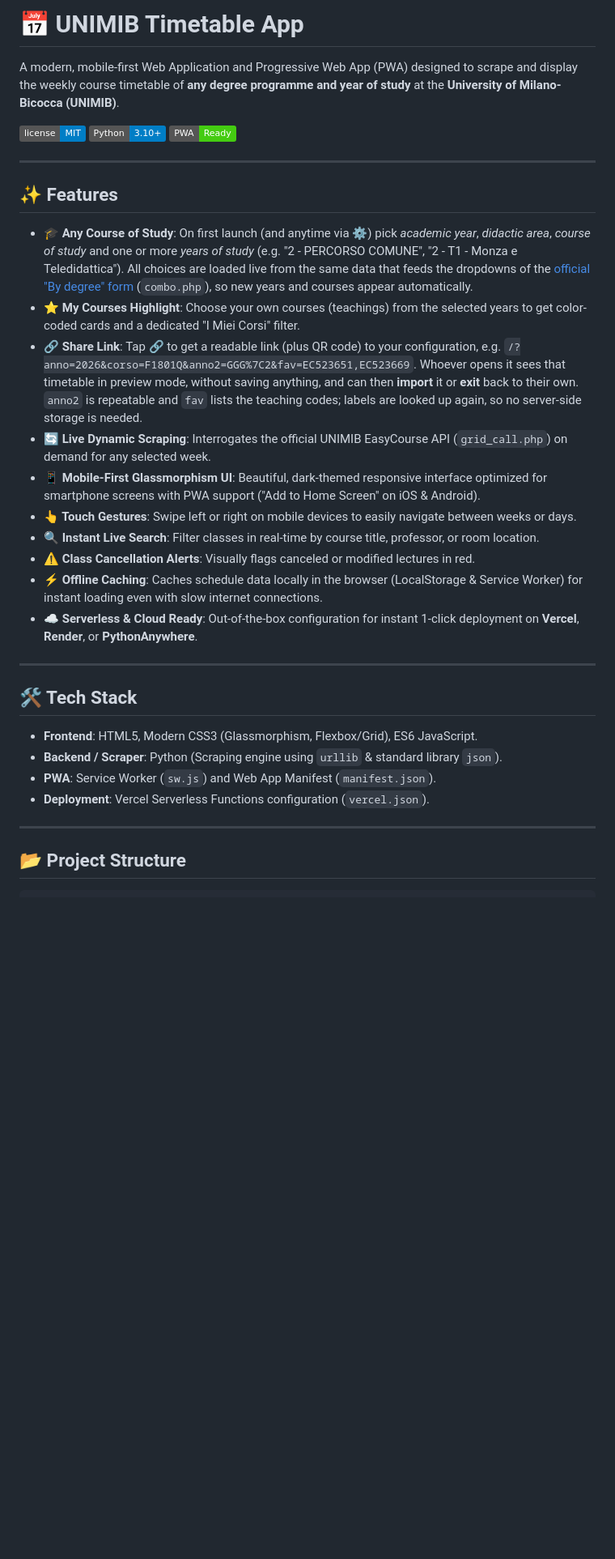
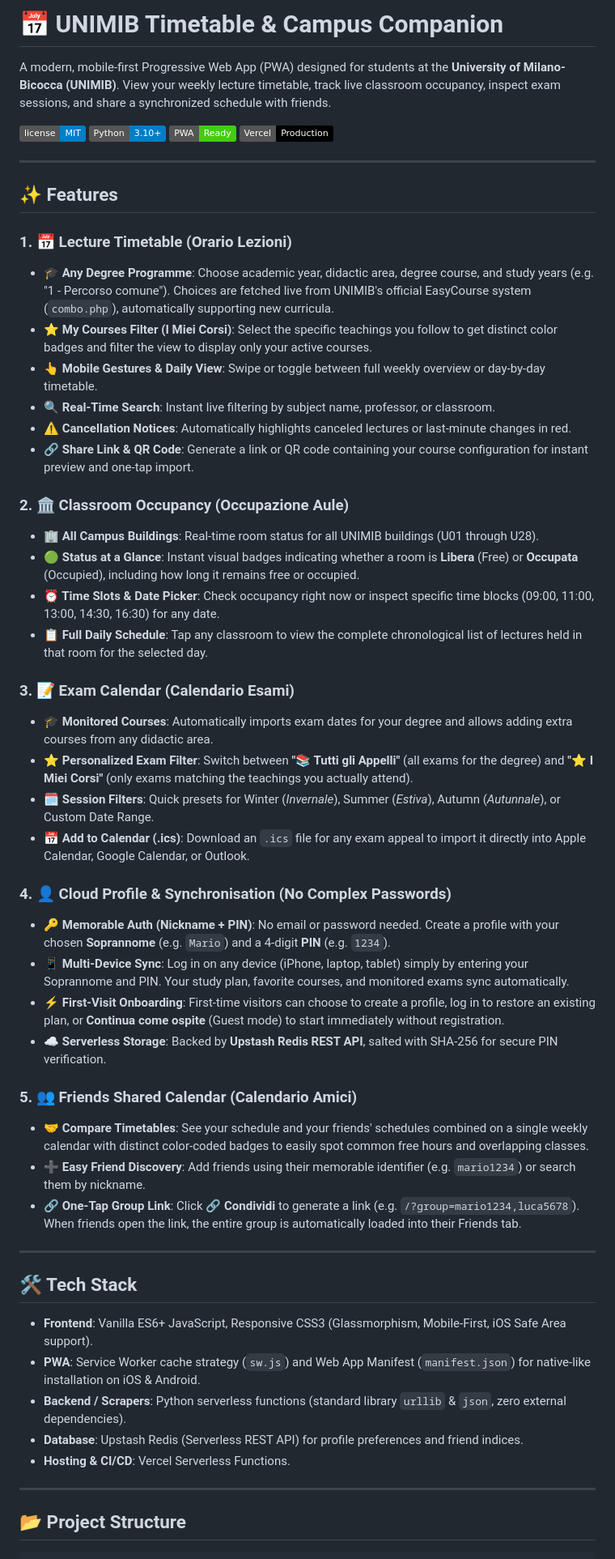
Before and after one commit to mbroglio/UNIMIB_Calendar, a Markdown page: README.md, the part around one of its changes. Shown at 81% size. Drawn GitHub-style; badges without logos; blank space fills up the shorter version.

```diff
--- a/README.md
+++ b/README.md
@@ -1,34 +1,56 @@
-# 📅 UNIMIB Timetable App
+# 📅 UNIMIB Timetable & Campus Companion
 
-A modern, mobile-first Web Application and Progressive Web App (PWA) designed to scrape and display the weekly course timetable of **any degree programme and year of study** at the **University of Milano-Bicocca (UNIMIB)**.
+A modern, mobile-first Progressive Web App (PWA) designed for students at the **University of Milano-Bicocca (UNIMIB)**. View your weekly lecture timetable, track live classroom occupancy, inspect exam sessions, and share a synchronized schedule with friends.
 
 ![License](https://img.shields.io/badge/license-MIT-blue.svg)
 ![Python](https://img.shields.io/badge/Python-3.10%2B-blue)
 ![PWA Ready](https://img.shields.io/badge/PWA-Ready-success)
+![Vercel Deployed](https://img.shields.io/badge/Vercel-Production-black?logo=vercel)
 
 ---
 
 ## ✨ Features
 
-- **🎓 Any Course of Study**: On first launch (and anytime via ⚙️) pick *academic year*, *didactic area*, *course of study* and one or more *years of study* (e.g. "2 - PERCORSO COMUNE", "2 - T1 - Monza e Teledidattica"). All choices are loaded live from the same data that feeds the dropdowns of the [official "By degree" form](https://gestioneorari.didattica.unimib.it/PortaleStudentiUnimib/index.php?view=easycourse&_lang=en&include=corso) (`combo.php`), so new years and courses appear automatically.
-- **⭐ My Courses Highlight**: Choose your own courses (teachings) from the selected years to get color-coded cards and a dedicated "I Miei Corsi" filter.
-- **🔗 Share Link**: Tap 🔗 to get a readable link (plus QR code) to your configuration, e.g. `/?anno=2026&corso=F1801Q&anno2=GGG%7C2&fav=EC523651,EC523669`. Whoever opens it sees that timetable in preview mode, without saving anything, and can then **import** it or **exit** back to their own. `anno2` is repeatable and `fav` lists the teaching codes; labels are looked up again, so no server-side storage is needed.
-- **🔄 Live Dynamic Scraping**: Interrogates the official UNIMIB EasyCourse API (`grid_call.php`) on demand for any selected week.
-- **📱 Mobile-First Glassmorphism UI**: Beautiful, dark-themed responsive interface optimized for smartphone screens with PWA support ("Add to Home Screen" on iOS & Android).
-- **👆 Touch Gestures**: Swipe left or right on mobile devices to easily navigate between weeks or days.
-- **🔍 Instant Live Search**: Filter classes in real-time by course title, professor, or room location.
-- **⚠️ Class Cancellation Alerts**: Visually flags canceled or modified lectures in red.
-- **⚡ Offline Caching**: Caches schedule data locally in the browser (LocalStorage & Service Worker) for instant loading even with slow internet connections.
-- **☁️ Serverless & Cloud Ready**: Out-of-the-box configuration for instant 1-click deployment on **Vercel**, **Render**, or **PythonAnywhere**.
+### 1. 📅 Lecture Timetable (Orario Lezioni)
+- **🎓 Any Degree Programme**: Choose academic year, didactic area, degree course, and study years (e.g. "1 - Percorso comune"). Choices are fetched live from UNIMIB's official EasyCourse system (`combo.php`), automatically supporting new curricula.
+- **⭐ My Courses Filter (I Miei Corsi)**: Select the specific teachings you follow to get distinct color badges and filter the view to display only your active courses.
+- **👆 Mobile Gestures & Daily View**: Swipe or toggle between full weekly overview or day-by-day timetable.
+- **🔍 Real-Time Search**: Instant live filtering by subject name, professor, or classroom.
+- **⚠️ Cancellation Notices**: Automatically highlights canceled lectures or last-minute changes in red.
+- **🔗 Share Link & QR Code**: Generate a link or QR code containing your course configuration for instant preview and one-tap import.
+
+### 2. 🏛️ Classroom Occupancy (Occupazione Aule)
+- **🏢 All Campus Buildings**: Real-time room status for all UNIMIB buildings (U01 through U28).
+- **🟢 Status at a Glance**: Instant visual badges indicating whether a room is **Libera** (Free) or **Occupata** (Occupied), including how long it remains free or occupied.
+- **⏰ Time Slots & Date Picker**: Check occupancy right now or inspect specific time blocks (09:00, 11:00, 13:00, 14:30, 16:30) for any date.
+- **📋 Full Daily Schedule**: Tap any classroom to view the complete chronological list of lectures held in that room for the selected day.
+
+### 3. 📝 Exam Calendar (Calendario Esami)
+- **🎓 Monitored Courses**: Automatically imports exam dates for your degree and allows adding extra courses from any didactic area.
+- **⭐ Personalized Exam Filter**: Switch between **"📚 Tutti gli Appelli"** (all exams for the degree) and **"⭐ I Miei Corsi"** (only exams matching the teachings you actually attend).
+- **🗓️ Session Filters**: Quick presets for Winter (*Invernale*), Summer (*Estiva*), Autumn (*Autunnale*), or Custom Date Range.
+- **📅 Add to Calendar (.ics)**: Download an `.ics` file for any exam appeal to import it directly into Apple Calendar, Google Calendar, or Outlook.
+
+### 4. 👤 Cloud Profile & Synchronisation (No Complex Passwords)
+- **🔑 Memorable Auth (Nickname + PIN)**: No email or password needed. Create a profile with your chosen **Soprannome** (e.g. `Mario`) and a 4-digit **PIN** (e.g. `1234`).
+- **📱 Multi-Device Sync**: Log in on any device (iPhone, laptop, tablet) simply by entering your Soprannome and PIN. Your study plan, favorite courses, and monitored exams sync automatically.
+- **⚡ First-Visit Onboarding**: First-time visitors can choose to create a profile, log in to restore an existing plan, or **Continua come ospite** (Guest mode) to start immediately without registration.
+- **☁️ Serverless Storage**: Backed by **Upstash Redis REST API**, salted with SHA-256 for secure PIN verification.
+
+### 5. 👥 Friends Shared Calendar (Calendario Amici)
+- **🤝 Compare Timetables**: See your schedule and your friends' schedules combined on a single weekly calendar with distinct color-coded badges to easily spot common free hours and overlapping classes.
+- **➕ Easy Friend Discovery**: Add friends using their memorable identifier (e.g. `mario1234`) or search them by nickname.
+- **🔗 One-Tap Group Link**: Click **🔗 Condividi** to generate a link (e.g. `/?group=mario1234,luca5678`). When friends open the link, the entire group is automatically loaded into their Friends tab.
 
 ---
 
 ## 🛠️ Tech Stack
 
-- **Frontend**: HTML5, Modern CSS3 (Glassmorphism, Flexbox/Grid), ES6 JavaScript.
-- **Backend / Scraper**: Python (Scraping engine using `urllib` & standard library `json`).
-- **PWA**: Service Worker (`sw.js`) and Web App Manifest (`manifest.json`).
-- **Deployment**: Vercel Serverless Functions configuration (`vercel.json`).
+- **Frontend**: Vanilla ES6+ JavaScript, Responsive CSS3 (Glassmorphism, Mobile-First, iOS Safe Area support).
+- **PWA**: Service Worker cache strategy (`sw.js`) and Web App Manifest (`manifest.json`) for native-like installation on iOS & Android.
+- **Backend / Scrapers**: Python serverless functions (standard library `urllib` & `json`, zero external dependencies).
+- **Database**: Upstash Redis (Serverless REST API) for profile preferences and friend indices.
+- **Hosting & CI/CD**: Vercel Serverless Functions.
 
 ---
 
```
Also changed, not shown: other parts of README.md (+30 -38 lines).
